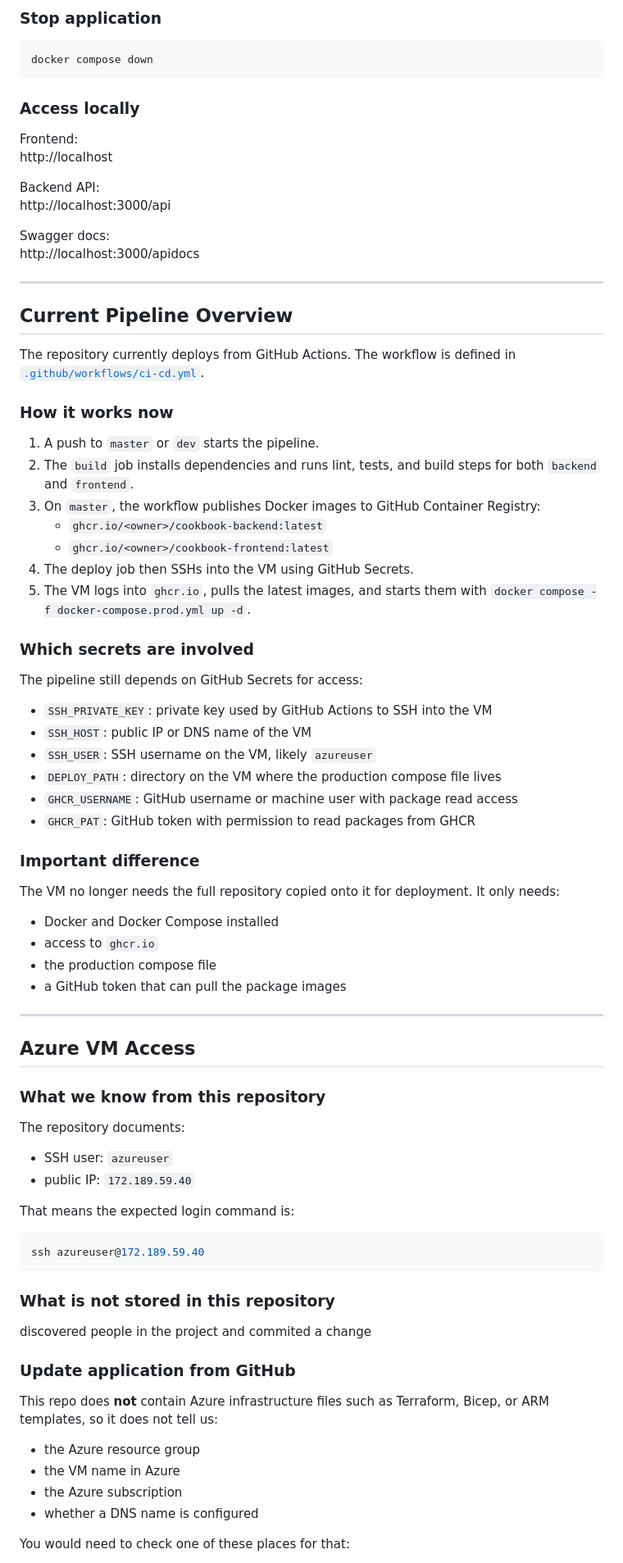
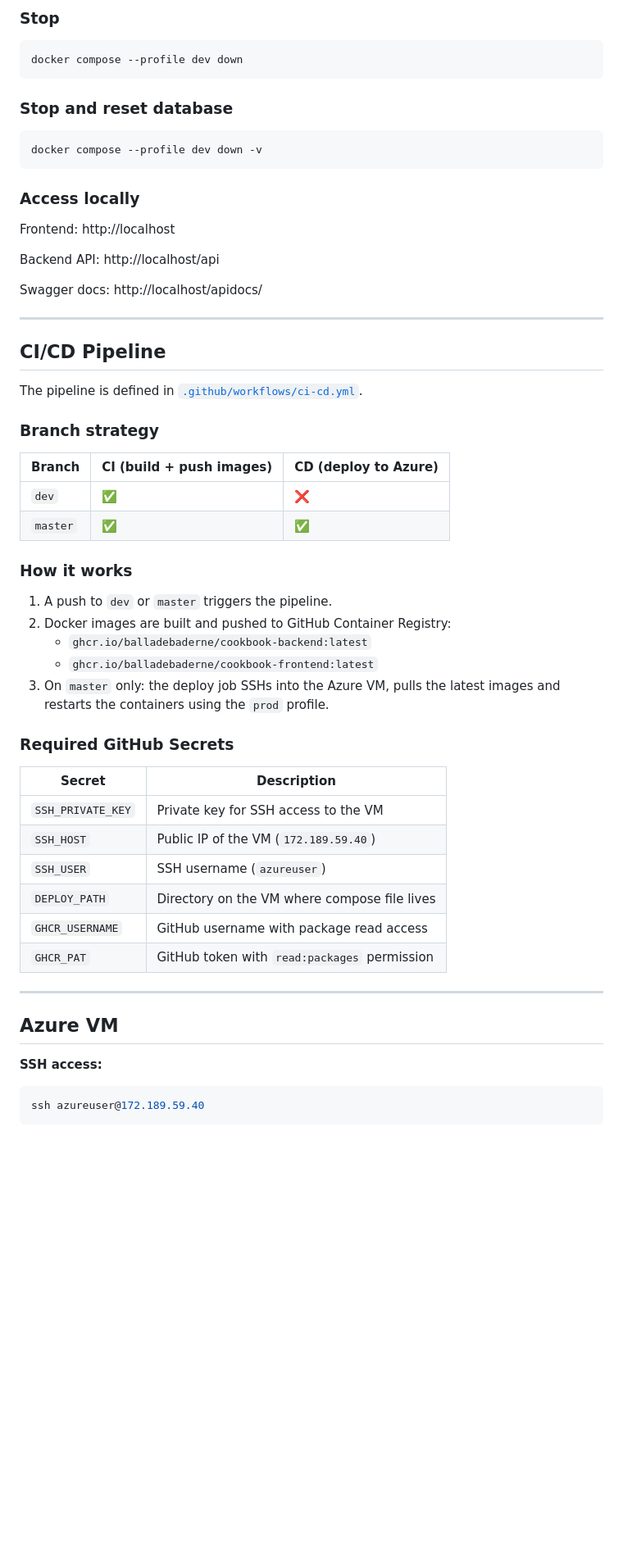
Before and after one commit to Balladebaderne/cookbook, a Markdown page: README.md, the part around one of its changes. Shown at 82% size. Rendered like a GitHub page; blank space fills up the shorter version.

Commit message:
Enhance README with project and deployment details
Updated README to include additional project details, CI/CD pipeline information, and improved clarity on deployment and access instructions.

````diff
--- a/README.md
+++ b/README.md
@@ -79,86 +89,63 @@ docker compose up -d --build
 ```
 
-### Stop application
+### Stop
 
 ```bash
-docker compose down
+docker compose --profile dev down
+```
+
+### Stop and reset database
+
+```bash
+docker compose --profile dev down -v
 ```
 
 ### Access locally
 
-Frontend:
-http://localhost
+Frontend: http://localhost
 
-Backend API:
-http://localhost:3000/api
+Backend API: http://localhost/api
 
-Swagger docs:
-http://localhost:3000/apidocs
+Swagger docs: http://localhost/apidocs/
 
 ---
 
-## Current Pipeline Overview
+## CI/CD Pipeline
 
-The repository currently deploys from GitHub Actions. The workflow is defined in [`.github/workflows/ci-cd.yml`](./.github/workflows/ci-cd.yml).
+The pipeline is defined in [`.github/workflows/ci-cd.yml`](./.github/workflows/ci-cd.yml).
 
-### How it works now
+### Branch strategy
 
-1. A push to `master` or `dev` starts the pipeline.
-2. The `build` job installs dependencies and runs lint, tests, and build steps for both `backend` and `frontend`.
-3. On `master`, the workflow publishes Docker images to GitHub Container Registry:
-   - `ghcr.io/<owner>/cookbook-backend:latest`
-   - `ghcr.io/<owner>/cookbook-frontend:latest`
-4. The deploy job then SSHs into the VM using GitHub Secrets.
-5. The VM logs into `ghcr.io`, pulls the latest images, and starts them with `docker compose -f docker-compose.prod.yml up -d`.
+| Branch | CI (build + push images) | CD (deploy to Azure) |
+|--------|--------------------------|----------------------|
+| `dev` | ✅ | ❌ |
+| `master` | ✅ | ✅ |
 
-### Which secrets are involved
+### How it works
 
-The pipeline still depends on GitHub Secrets for access:
+1. A push to `dev` or `master` triggers the pipeline.
+2. Docker images are built and pushed to GitHub Container Registry:
+   - `ghcr.io/balladebaderne/cookbook-backend:latest`
+   - `ghcr.io/balladebaderne/cookbook-frontend:latest`
+3. On `master` only: the deploy job SSHs into the Azure VM, pulls the latest images and restarts the containers using the `prod` profile.
 
-- `SSH_PRIVATE_KEY`: private key used by GitHub Actions to SSH into the VM
-- `SSH_HOST`: public IP or DNS name of the VM
-- `SSH_USER`: SSH username on the VM, likely `azureuser`
-- `DEPLOY_PATH`: directory on the VM where the production compose file lives
-- `GHCR_USERNAME`: GitHub username or machine user with package read access
-- `GHCR_PAT`: GitHub token with permission to read packages from GHCR
+### Required GitHub Secrets
 
-### Important difference
-
-The VM no longer needs the full repository copied onto it for deployment. It only needs:
-
-- Docker and Docker Compose installed
-- access to `ghcr.io`
-- the production compose file
-- a GitHub token that can pull the package images
+| Secret | Description |
+|--------|-------------|
+| `SSH_PRIVATE_KEY` | Private key for SSH access to the VM |
+| `SSH_HOST` | Public IP of the VM (`172.189.59.40`) |
+| `SSH_USER` | SSH username (`azureuser`) |
+| `DEPLOY_PATH` | Directory on the VM where compose file lives |
+| `GHCR_USERNAME` | GitHub username with package read access |
+| `GHCR_PAT` | GitHub token with `read:packages` permission |
 
 ---
 
-## Azure VM Access
+## Azure VM
 
-### What we know from this repository
-
-The repository documents:
-
-- SSH user: `azureuser`
-- public IP: `172.189.59.40`
-
-That means the expected login command is:
-
+**SSH access:**
 ```bash
 ssh azureuser@172.189.59.40
 ```
 
-### What is not stored in this repository
-discovered people in the project and commited a change
-
-### Update application from GitHub
-
-This repo does **not** contain Azure infrastructure files such as Terraform, Bicep, or ARM templates, so it does not tell us:
-
-- the Azure resource group
-- the VM name in Azure
-- the Azure subscription
-- whether a DNS name is configured
-
-You would need to check one of these places for that:
-
````
Also changed, not shown: other parts of README.md (+47 -73 lines).
